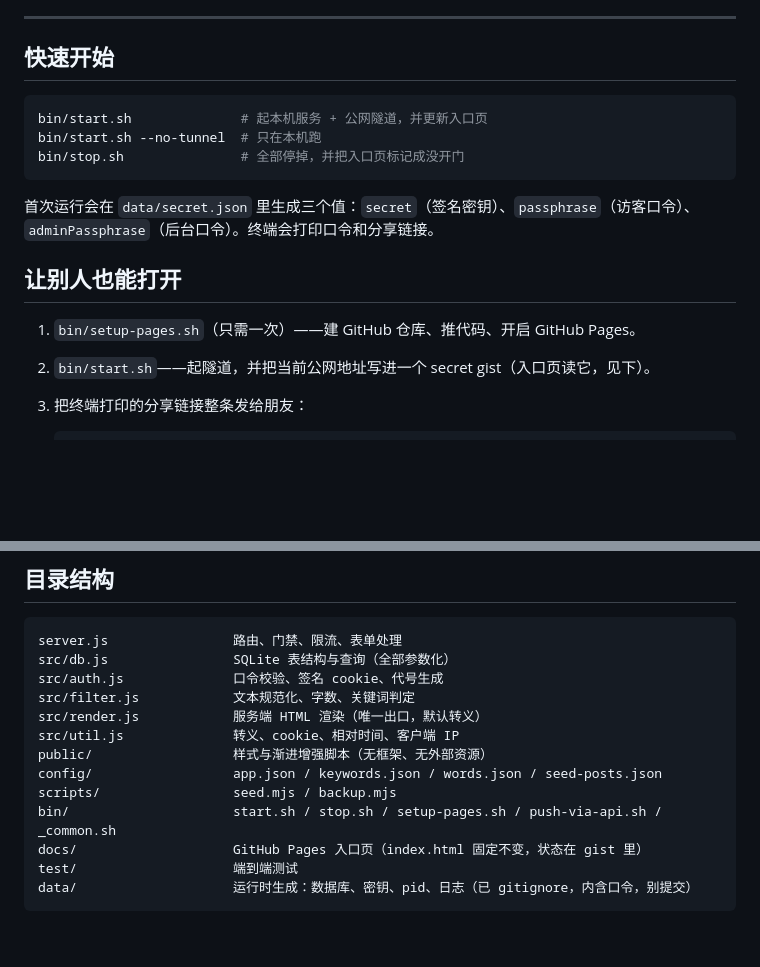
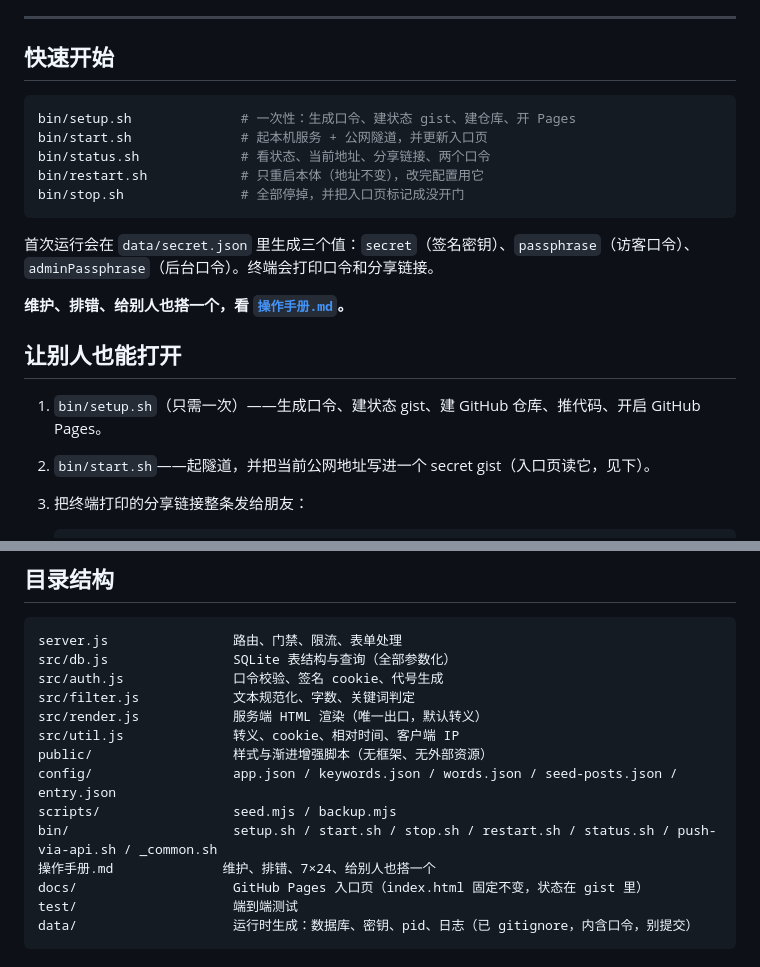
Before and after one commit to ree-29lab/treehole, a Markdown page: README.md, 2 parts joined by grey strips. Rendered like a GitHub page; blank space fills up the shorter version.

Commit message:
更新 README.md

````diff
--- a/README.md
+++ b/README.md
@@ -15,17 +15,21 @@
 ## 快速开始
 
 ```bash
+bin/setup.sh              # 一次性：生成口令、建状态 gist、建仓库、开 Pages
 bin/start.sh              # 起本机服务 + 公网隧道，并更新入口页
-bin/start.sh --no-tunnel  # 只在本机跑
+bin/status.sh             # 看状态、当前地址、分享链接、两个口令
+bin/restart.sh            # 只重启本体（地址不变），改完配置用它
 bin/stop.sh               # 全部停掉，并把入口页标记成没开门
 ```
 
 首次运行会在 `data/secret.json` 里生成三个值：`secret`（签名密钥）、`passphrase`（访客口令）、
 `adminPassphrase`（后台口令）。终端会打印口令和分享链接。
 
+**维护、排错、给别人也搭一个，看 [`操作手册.md`](操作手册.md)。**
+
 ## 让别人也能打开
 
-1. `bin/setup-pages.sh`（只需一次）——建 GitHub 仓库、推代码、开启 GitHub Pages。
+1. `bin/setup.sh`（只需一次）——生成口令、建状态 gist、建 GitHub 仓库、推代码、开启 GitHub Pages。
 2. `bin/start.sh`——起隧道，并把当前公网地址写进一个 secret gist（入口页读它，见下）。
 3. 把终端打印的分享链接整条发给朋友：
 
@@ -93,9 +97,10 @@ src/filter.js            文本规范化、字数、关键词判定
 src/render.js            服务端 HTML 渲染（唯一出口，默认转义）
 src/util.js              转义、cookie、相对时间、客户端 IP
 public/                  样式与渐进增强脚本（无框架、无外部资源）
-config/                  app.json / keywords.json / words.json / seed-posts.json
+config/                  app.json / keywords.json / words.json / seed-posts.json / entry.json
 scripts/                 seed.mjs / backup.mjs
-bin/                     start.sh / stop.sh / setup-pages.sh / push-via-api.sh / _common.sh
+bin/                     setup.sh / start.sh / stop.sh / restart.sh / status.sh / push-via-api.sh / _common.sh
+操作手册.md              维护、排错、7×24、给别人也搭一个
 docs/                    GitHub Pages 入口页（index.html 固定不变，状态在 gist 里）
 test/                    端到端测试
 data/                    运行时生成：数据库、密钥、pid、日志（已 gitignore，内含口令，别提交）
````
